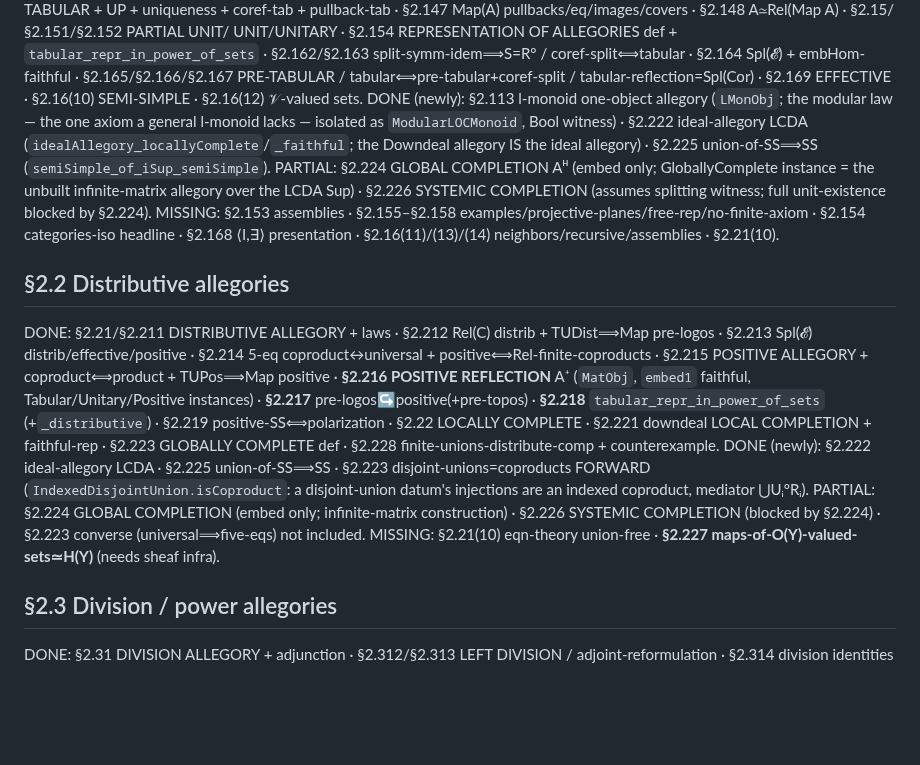
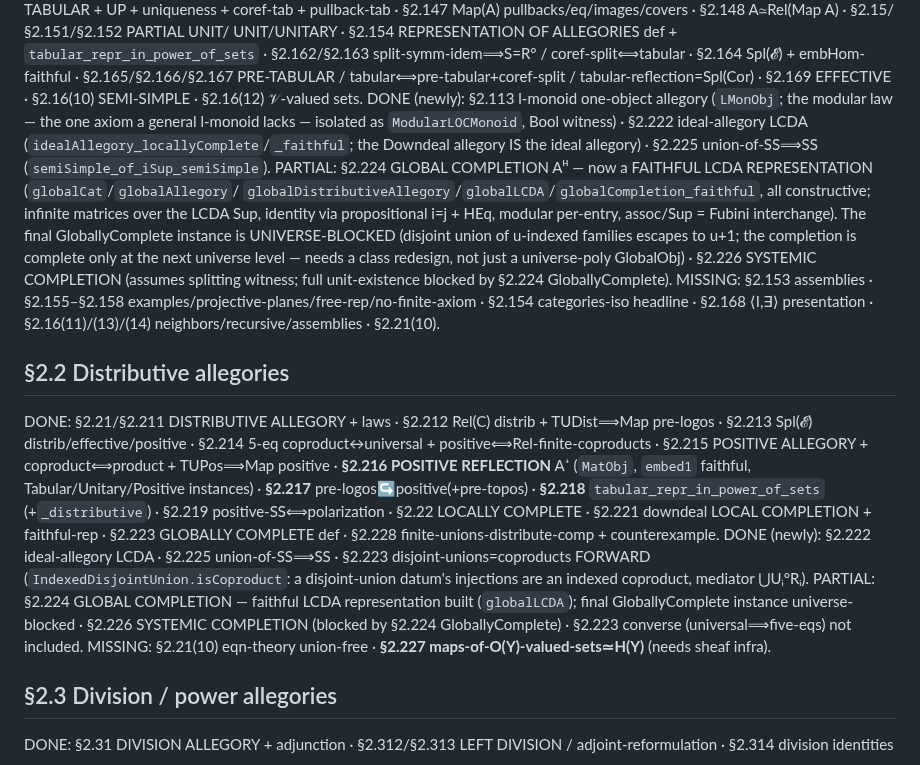
Before and after one commit to co-dh/fredy, a Markdown page: COVERAGE.md, the part around the change. GitHub-like rendering; blank space fills up the shorter version.

Commit message:
COVERAGE.md: §2.224 upgraded to faithful LCDA rep (GloballyComplete universe-blocked)
Co-Authored-By: Claude Opus 4.8 (1M context) <noreply@anthropic.com>
Claude-Session: https://claude.ai/code/session_011QRqZnL3Z6zwkYgYxJZuhM

```diff
--- a/COVERAGE.md
+++ b/COVERAGE.md
@@ -215,8 +215,12 @@ tabular-reflection=Spl(Cor) · §2.169 EFFECTIVE · §2.16(10) SEMI-SIMPLE · §
 DONE (newly): §2.113 l-monoid one-object allegory (`LMonObj`; the modular law — the one axiom a general l-monoid lacks —
 isolated as `ModularLOCMonoid`, Bool witness) · §2.222 ideal-allegory LCDA (`idealAllegory_locallyComplete`/`_faithful`;
 the Downdeal allegory IS the ideal allegory) · §2.225 union-of-SS⟹SS (`semiSimple_of_iSup_semiSimple`).
-PARTIAL: §2.224 GLOBAL COMPLETION Aᴴ (embed only; GloballyComplete instance = the unbuilt infinite-matrix allegory over the
-LCDA Sup) · §2.226 SYSTEMIC COMPLETION (assumes splitting witness; full unit-existence blocked by §2.224).
+PARTIAL: §2.224 GLOBAL COMPLETION Aᴴ — now a FAITHFUL LCDA REPRESENTATION (`globalCat`/`globalAllegory`/
+`globalDistributiveAllegory`/`globalLCDA`/`globalCompletion_faithful`, all constructive; infinite matrices over the LCDA Sup,
+identity via propositional i=j + HEq, modular per-entry, assoc/Sup = Fubini interchange). The final GloballyComplete instance is
+UNIVERSE-BLOCKED (disjoint union of u-indexed families escapes to u+1; the completion is complete only at the next universe level
+— needs a class redesign, not just a universe-poly GlobalObj) · §2.226 SYSTEMIC COMPLETION (assumes splitting witness; full
+unit-existence blocked by §2.224 GloballyComplete).
 MISSING: §2.153 assemblies · §2.155–§2.158 examples/projective-planes/free-rep/no-finite-axiom ·
 §2.154 categories-iso headline · §2.168 ⟨I,∃⟩ presentation · §2.16(11)/(13)/(14) neighbors/recursive/assemblies · §2.21(10).
 
@@ -230,8 +234,9 @@ positive-SS⟺polarization · §2.22 LOCALLY COMPLETE · §2.221 downdeal LOCAL
 def · §2.228 finite-unions-distribute-comp + counterexample.
 DONE (newly): §2.222 ideal-allegory LCDA · §2.225 union-of-SS⟹SS · §2.223 disjoint-unions=coproducts FORWARD
 (`IndexedDisjointUnion.isCoproduct`: a disjoint-union datum's injections are an indexed coproduct, mediator ⋃Uᵢ°Rᵢ).
-PARTIAL: §2.224 GLOBAL COMPLETION (embed only; infinite-matrix construction) · §2.226 SYSTEMIC COMPLETION (blocked by §2.224) ·
-§2.223 converse (universal⟹five-eqs) not included.
+PARTIAL: §2.224 GLOBAL COMPLETION — faithful LCDA representation built (`globalLCDA`); final GloballyComplete instance
+universe-blocked · §2.226 SYSTEMIC COMPLETION (blocked by §2.224 GloballyComplete) · §2.223 converse (universal⟹five-eqs) not
+included.
 MISSING: §2.21(10) eqn-theory union-free · **§2.227 maps-of-O(Y)-valued-sets≃H(Y)** (needs sheaf infra).
 
 ## §2.3  Division / power allegories
```
